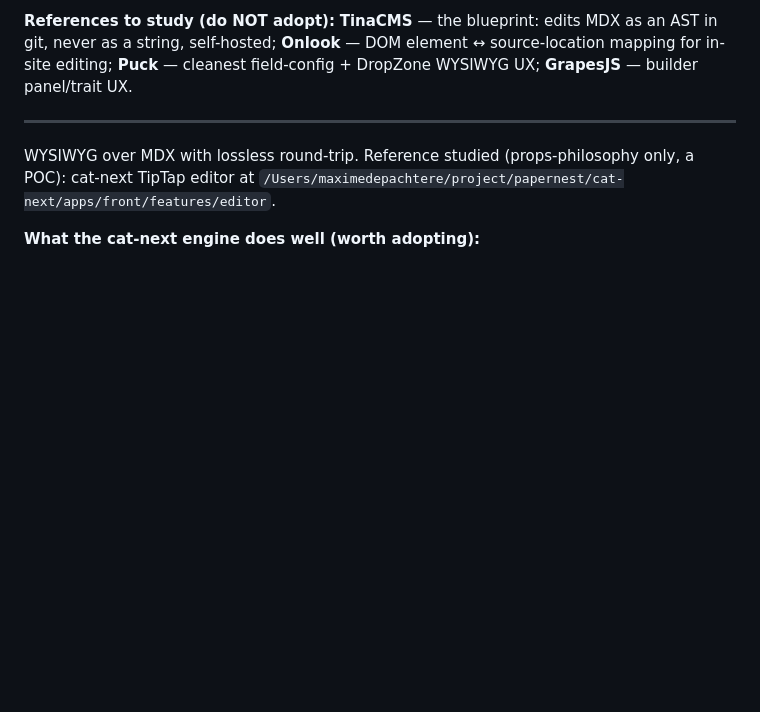
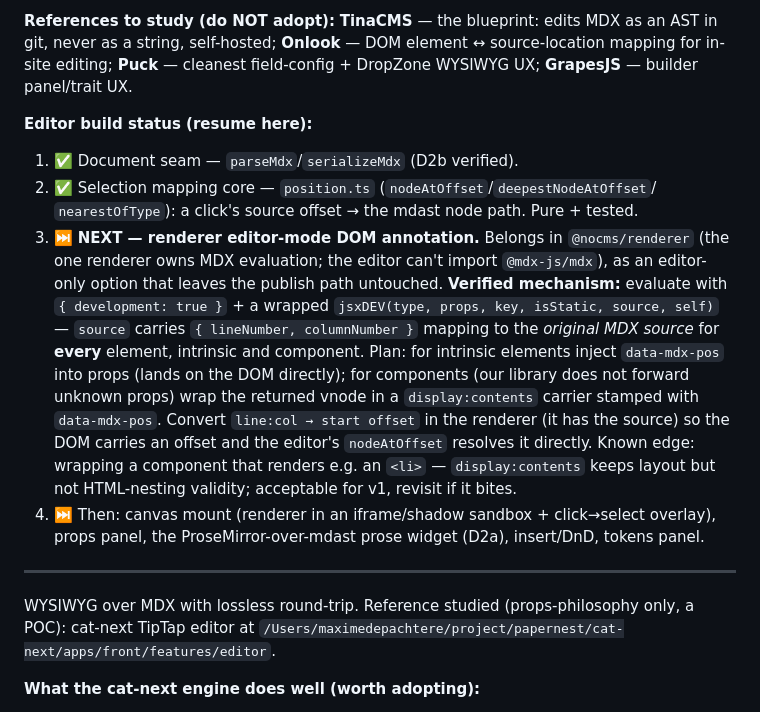
Before and after one commit to mde-pach/noCMS, a Markdown page: DECISIONS.md, the part around the change. Drawn GitHub-style; blank space fills up the shorter version.

Commit message:
Record editor build status + verified DOM-annotation mechanism (D2)
Capture the resume point: document seam and selection-mapping core are done;
next is renderer editor-mode DOM annotation. Verified that MDX development
mode hands jsxDEV a source {lineNumber,columnNumber} mapping to the original
MDX for every element (intrinsic + component), so the renderer can stamp
data-mdx-pos (inject for intrinsics, display:contents carrier for components)
and convert line:col->offset for the existing nodeAtOffset resolver.

Co-Authored-By: Claude Opus 4.8 <noreply@anthropic.com>

```diff
--- a/DECISIONS.md
+++ b/DECISIONS.md
@@ -51,6 +51,25 @@ only**.
 git, never as a string, self-hosted; **Onlook** — DOM element ↔ source-location mapping for
 in-site editing; **Puck** — cleanest field-config + DropZone WYSIWYG UX; **GrapesJS** —
 builder panel/trait UX.
+
+**Editor build status (resume here):**
+1. ✅ Document seam — `parseMdx`/`serializeMdx` (D2b verified).
+2. ✅ Selection mapping core — `position.ts` (`nodeAtOffset`/`deepestNodeAtOffset`/
+   `nearestOfType`): a click's source offset → the mdast node path. Pure + tested.
+3. ⏭ **NEXT — renderer editor-mode DOM annotation.** Belongs in `@nocms/renderer` (the one
+   renderer owns MDX evaluation; the editor can't import `@mdx-js/mdx`), as an editor-only
+   option that leaves the publish path untouched. **Verified mechanism:** evaluate with
+   `{ development: true }` + a wrapped `jsxDEV(type, props, key, isStatic, source, self)` —
+   `source` carries `{ lineNumber, columnNumber }` mapping to the *original MDX source* for
+   **every** element, intrinsic and component. Plan: for intrinsic elements inject
+   `data-mdx-pos` into props (lands on the DOM directly); for components (our library does
+   not forward unknown props) wrap the returned vnode in a `display:contents` carrier
+   stamped with `data-mdx-pos`. Convert `line:col → start offset` in the renderer (it has
+   the source) so the DOM carries an offset and the editor's `nodeAtOffset` resolves it
+   directly. Known edge: wrapping a component that renders e.g. an `<li>` — `display:contents`
+   keeps layout but not HTML-nesting validity; acceptable for v1, revisit if it bites.
+4. ⏭ Then: canvas mount (renderer in an iframe/shadow sandbox + click→select overlay),
+   props panel, the ProseMirror-over-mdast prose widget (D2a), insert/DnD, tokens panel.
 
 ---
 
```
